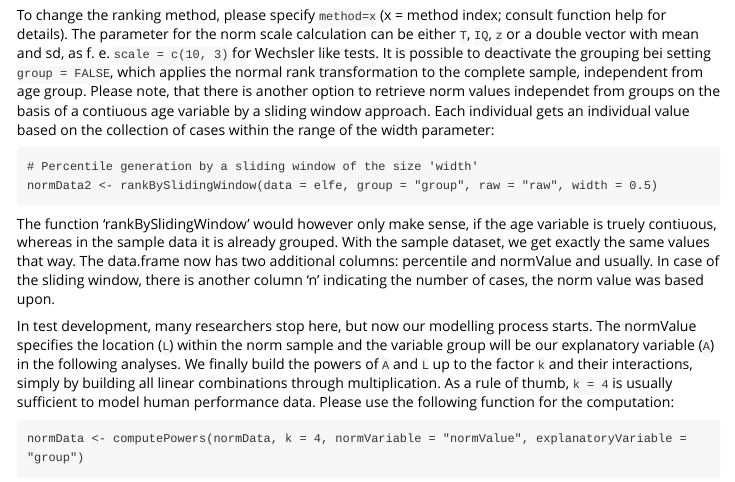
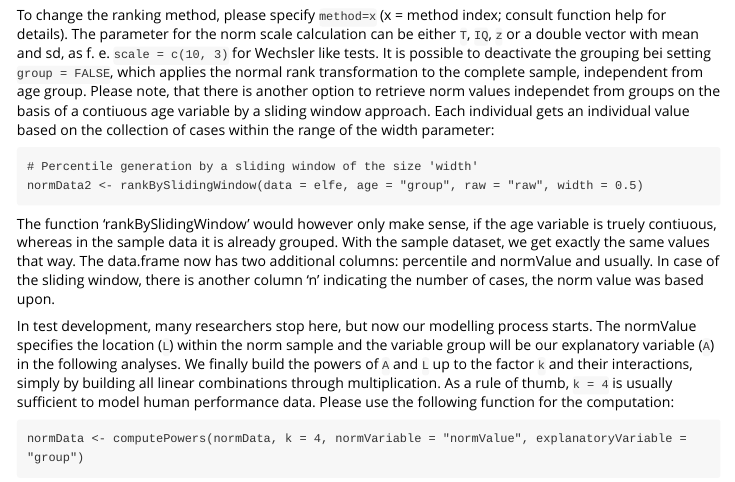
Before and after one commit to WLenhard/cNORM, an R Markdown document (vignettes/cNORM-Demo.Rmd): the page in a window 1100 px wide, from 1490 px down. Rendered offline with R 4.5, knitr and Pandoc, with nearby package versions.

Commit message:
rankBySlidingWindow example corrected

````diff
--- a/vignettes/cNORM-Demo.Rmd
+++ b/vignettes/cNORM-Demo.Rmd
@@ -67,7 +67,7 @@ To change the ranking method, please specify `method=x` (x = method index; consu
 
 ```
 # Percentile generation by a sliding window of the size 'width'
-normData2 <- rankBySlidingWindow(data = elfe, group = "group", raw = "raw", width = 0.5)
+normData2 <- rankBySlidingWindow(data = elfe, age = "group", raw = "raw", width = 0.5)
 ```
 
 The function 'rankBySlidingWindow' would however only make sense, if the age variable is truely contiuous, whereas in the sample data it is already grouped. With the sample dataset, we get exactly the same values that way. The data.frame now has two additional columns: percentile and normValue and usually. In case of the sliding window, there is another column 'n' indicating the number of cases, the norm value was based upon.
````
